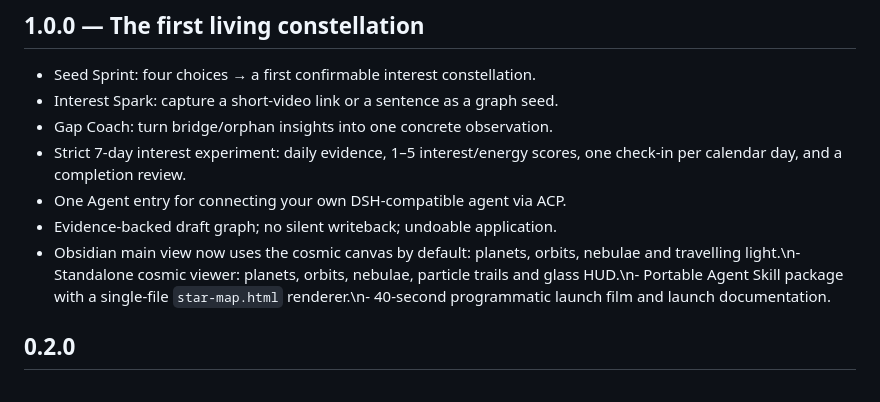
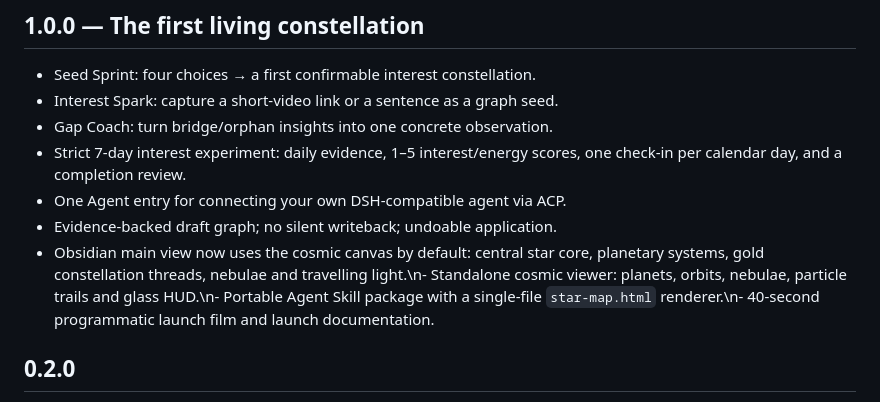
Before and after one commit to lxc248/-interestseed, a Markdown page: CHANGELOG.md, the part around the change. Rendered like a GitHub page.

```diff
--- a/CHANGELOG.md
+++ b/CHANGELOG.md
@@ -8,7 +8,7 @@
 - Strict 7-day interest experiment: daily evidence, 1–5 interest/energy scores, one check-in per calendar day, and a completion review.
 - One Agent entry for connecting your own DSH-compatible agent via ACP.
 - Evidence-backed draft graph; no silent writeback; undoable application.
-- Obsidian main view now uses the cosmic canvas by default: planets, orbits, nebulae and travelling light.\n- Standalone cosmic viewer: planets, orbits, nebulae, particle trails and glass HUD.\n- Portable Agent Skill package with a single-file `star-map.html` renderer.\n- 40-second programmatic launch film and launch documentation.
+- Obsidian main view now uses the cosmic canvas by default: central star core, planetary systems, gold constellation threads, nebulae and travelling light.\n- Standalone cosmic viewer: planets, orbits, nebulae, particle trails and glass HUD.\n- Portable Agent Skill package with a single-file `star-map.html` renderer.\n- 40-second programmatic launch film and launch documentation.
 
 ## 0.2.0
 
```
Also changed, not shown: README.md (+3 -1 lines), RELEASE_NOTES_1.0.0.md (+1 -1 lines), assets/plugin-cosmic.png, assets/screenshot-1.png, 2 other files.
